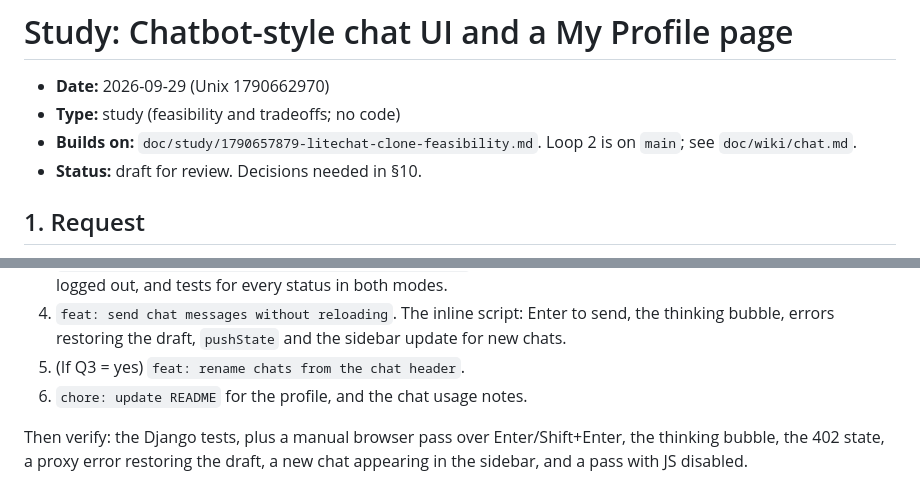
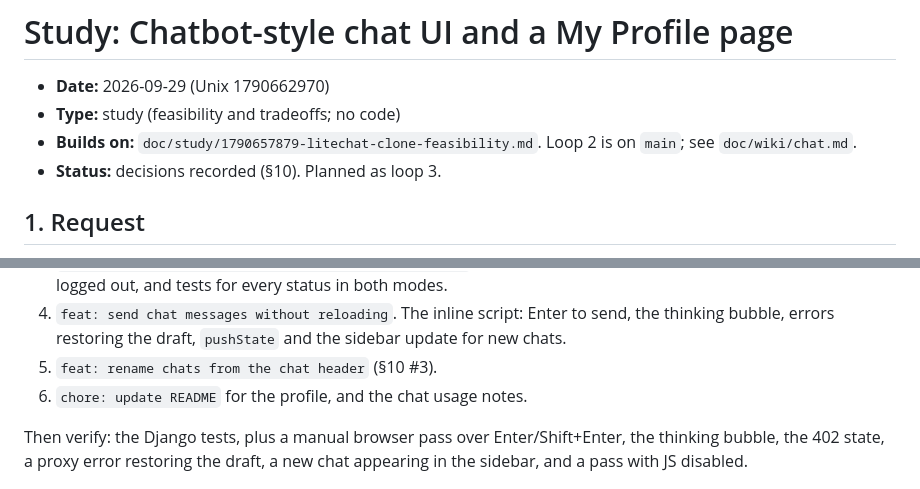
Before and after one commit to isabellaespino/litechat-midterm, a Markdown page: doc/study/1790662970-chatbot-ui-redesign.md, 2 parts joined by grey strips. Rendered like a GitHub page.

```diff
--- a/doc/study/1790662970-chatbot-ui-redesign.md
+++ b/doc/study/1790662970-chatbot-ui-redesign.md
@@ -4,7 +4,7 @@
 - **Type:** study (feasibility and tradeoffs; no code)
 - **Builds on:** `doc/study/1790657879-litechat-clone-feasibility.md`. Loop 2 is on
   `main`; see `doc/wiki/chat.md`.
-- **Status:** draft for review. Decisions needed in §10.
+- **Status:** decisions recorded (§10). Planned as loop 3.
 
 ## 1. Request
 
@@ -314,7 +308,7 @@ My Profile page. There are no new dependencies. Suggested commits, one each:
 4. `feat: send chat messages without reloading`. The inline script: Enter to send, the
    thinking bubble, errors restoring the draft, `pushState` and the sidebar update for
    new chats.
-5. (If Q3 = yes) `feat: rename chats from the chat header`.
+5. `feat: rename chats from the chat header` (§10 #3).
 6. `chore: update README` for the profile, and the chat usage notes.
 
 Then verify: the Django tests, plus a manual browser pass over Enter/Shift+Enter, the
```
Also changed, not shown: other parts of doc/study/1790662970-chatbot-ui-redesign.md (+14 -20 lines), doc/plan/1790663510-loop3-chat-redesign.md (added, +353 -0 lines).
